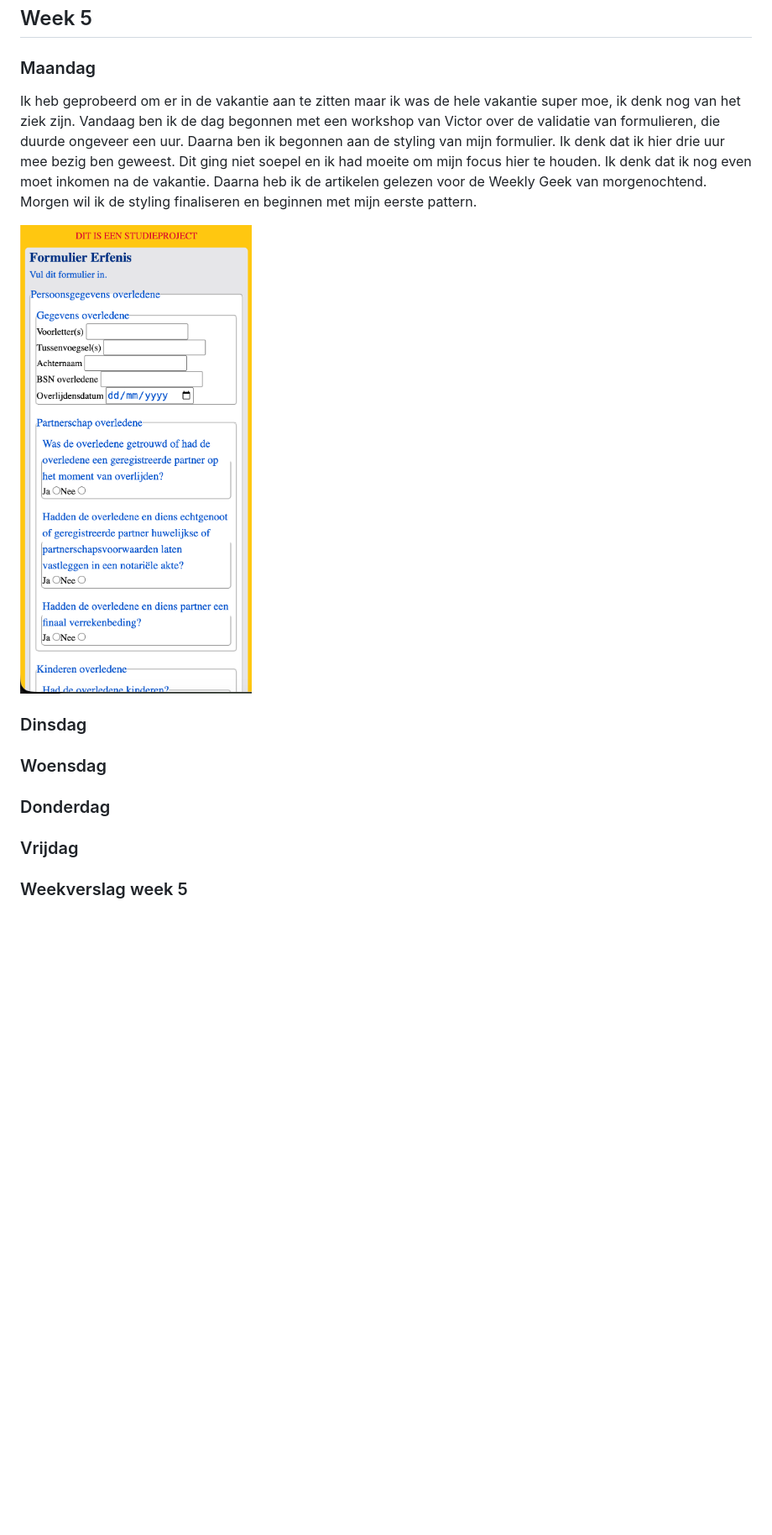
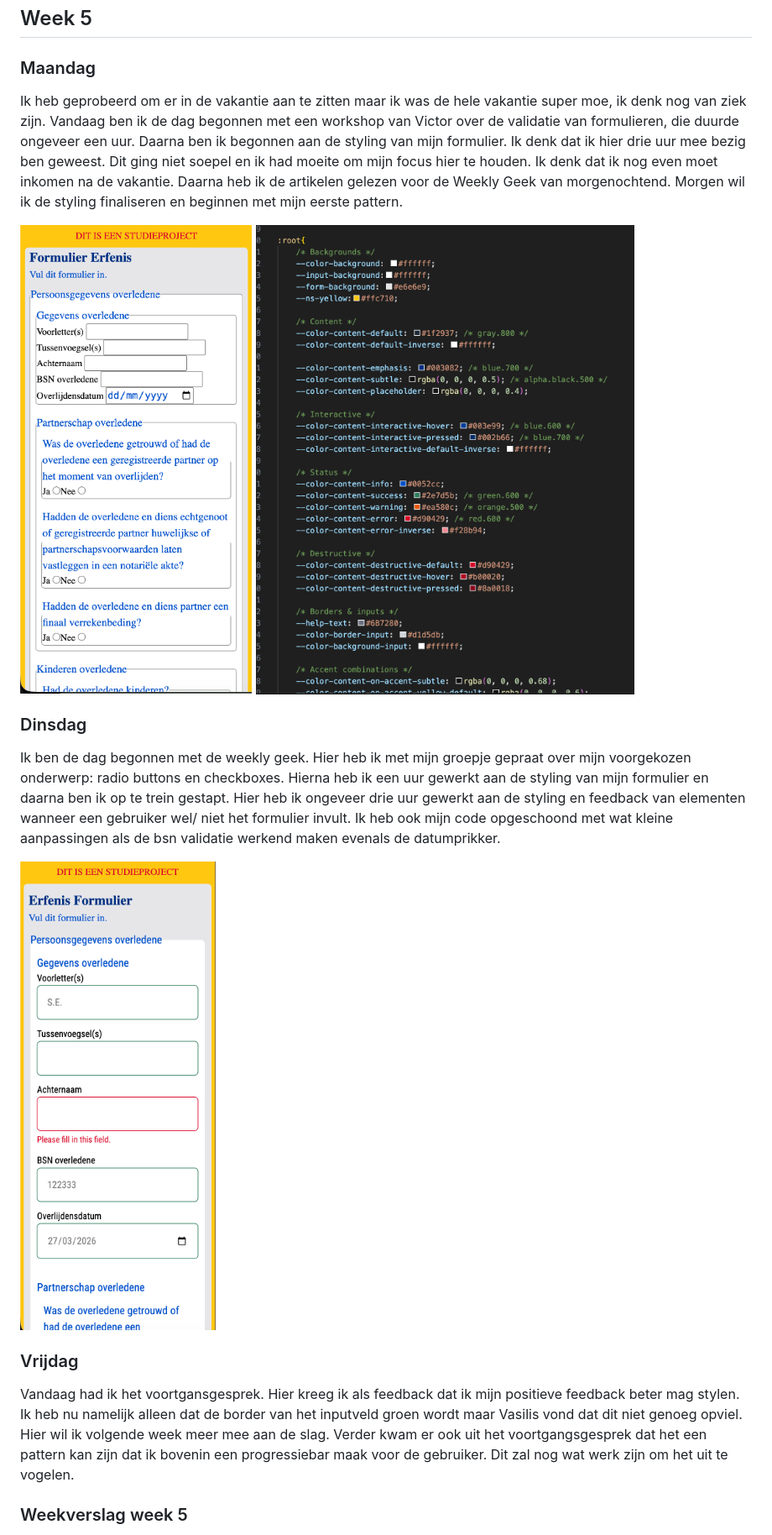
Before and after one commit to selavanvreeswijk/erfenis-formulier, a Markdown page: README.md, the part around one of its changes. Shown at 84% size. Rendered like a GitHub page; pictures changed too: images/prototype-3.png (added), images/prototype-4.png (added); folded sections open; blank space fills up the shorter version.

Commit message:
werk 9/03

```diff
--- a/README.md
+++ b/README.md
@@ -36,18 +36,17 @@ Deze week is Browser Technologies begonnen. Ik heb gelukkig het begin meegemaakt
 ## Week 5
 
 ### Maandag
-Ik heb geprobeerd om er in de vakantie aan te zitten maar ik was de hele vakantie super moe, ik denk nog van het ziek zijn. Vandaag ben ik de dag begonnen met een workshop van Victor over de validatie van formulieren, die duurde ongeveer een uur. Daarna ben ik begonnen aan de styling van mijn formulier. Ik denk dat ik hier drie uur mee bezig ben geweest. Dit ging niet soepel en ik had moeite om mijn focus hier te houden. Ik denk dat ik nog even moet inkomen na de vakantie. Daarna heb ik de artikelen gelezen voor de Weekly Geek van morgenochtend. Morgen wil ik de styling finaliseren en beginnen met mijn eerste pattern.
+Ik heb geprobeerd om er in de vakantie aan te zitten maar ik was de hele vakantie super moe, ik denk nog van ziek zijn. Vandaag ben ik de dag begonnen met een workshop van Victor over de validatie van formulieren, die duurde ongeveer een uur. Daarna ben ik begonnen aan de styling van mijn formulier. Ik denk dat ik hier drie uur mee bezig ben geweest. Dit ging niet soepel en ik had moeite om mijn focus hier te houden. Ik denk dat ik nog even moet inkomen na de vakantie. Daarna heb ik de artikelen gelezen voor de Weekly Geek van morgenochtend. Morgen wil ik de styling finaliseren en beginnen met mijn eerste pattern.
 
 ![screenshot huidig werk](/images/prototype-2.png)
+![screenshot huidig werk](/images/prototype-4.png)
 
 ### Dinsdag
+Ik ben de dag begonnen met de weekly geek. Hier heb ik met mijn groepje gepraat over mijn voorgekozen onderwerp: radio buttons en checkboxes. Hierna heb ik een uur gewerkt aan de styling van mijn formulier en daarna ben ik op te trein gestapt. Hier heb ik ongeveer drie uur gewerkt aan de styling en feedback van elementen wanneer een gebruiker wel/ niet het formulier invult. Ik heb ook mijn code opgeschoond met wat kleine aanpassingen als de bsn validatie werkend maken evenals de datumprikker.
 
-
-### Woensdag
-
-
-### Donderdag
+![screenshot huidig werk](/images/prototype-3.png)
 
 ### Vrijdag
+Vandaag had ik het voortgansgesprek. Hier kreeg ik als feedback dat ik mijn positieve feedback beter mag stylen. Ik heb nu namelijk alleen dat de border van het inputveld groen wordt maar Vasilis vond dat dit niet genoeg opviel. Hier wil ik volgende week meer mee aan de slag. Verder kwam er ook uit het voortgangsgesprek dat het een pattern kan zijn dat ik bovenin een progressiebar maak voor de gebruiker. Dit zal nog wat werk zijn om het uit te vogelen.
 
 ### Weekverslag week 5
```
Also changed, not shown: other parts of README.md (+25 -0 lines), images/prototype-5.png (added), images/prototype-6.png (added), 3 other files.
